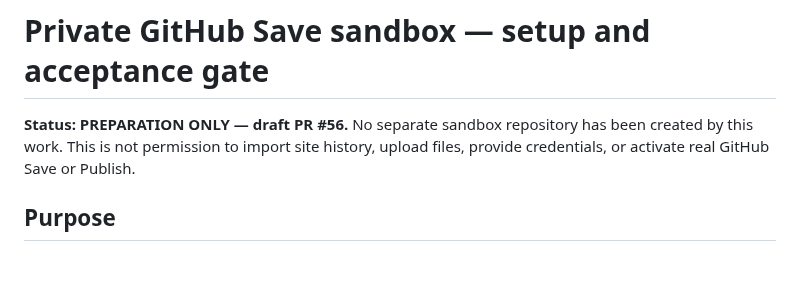
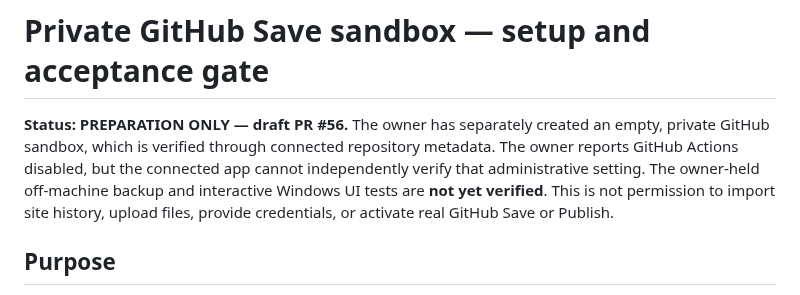
Before and after one commit to CosmicCuddle/Naxxramas-Resource-Hub, a Markdown page: editor/PRIVATE-SANDBOX-SETUP-AND-ACCEPTANCE.md, the part around the change. Drawn GitHub-style; blank space fills up the shorter version.

Commit message:
docs(editor): clarify owner-created empty private sandbox and unverified backup/Actions gates

```diff
--- a/editor/PRIVATE-SANDBOX-SETUP-AND-ACCEPTANCE.md
+++ b/editor/PRIVATE-SANDBOX-SETUP-AND-ACCEPTANCE.md
@@ -1,6 +1,6 @@
 # Private GitHub Save sandbox — setup and acceptance gate
 
-**Status: PREPARATION ONLY — draft PR #56.** No separate sandbox repository has been created by this work. This is not permission to import site history, upload files, provide credentials, or activate real GitHub Save or Publish.
+**Status: PREPARATION ONLY — draft PR #56.** The owner has separately created an empty, private GitHub sandbox, which is verified through connected repository metadata. The owner reports GitHub Actions disabled, but the connected app cannot independently verify that administrative setting. The owner-held off-machine backup and interactive Windows UI tests are **not yet verified**. This is not permission to import site history, upload files, provide credentials, or activate real GitHub Save or Publish.
 
 ## Purpose
 
```
